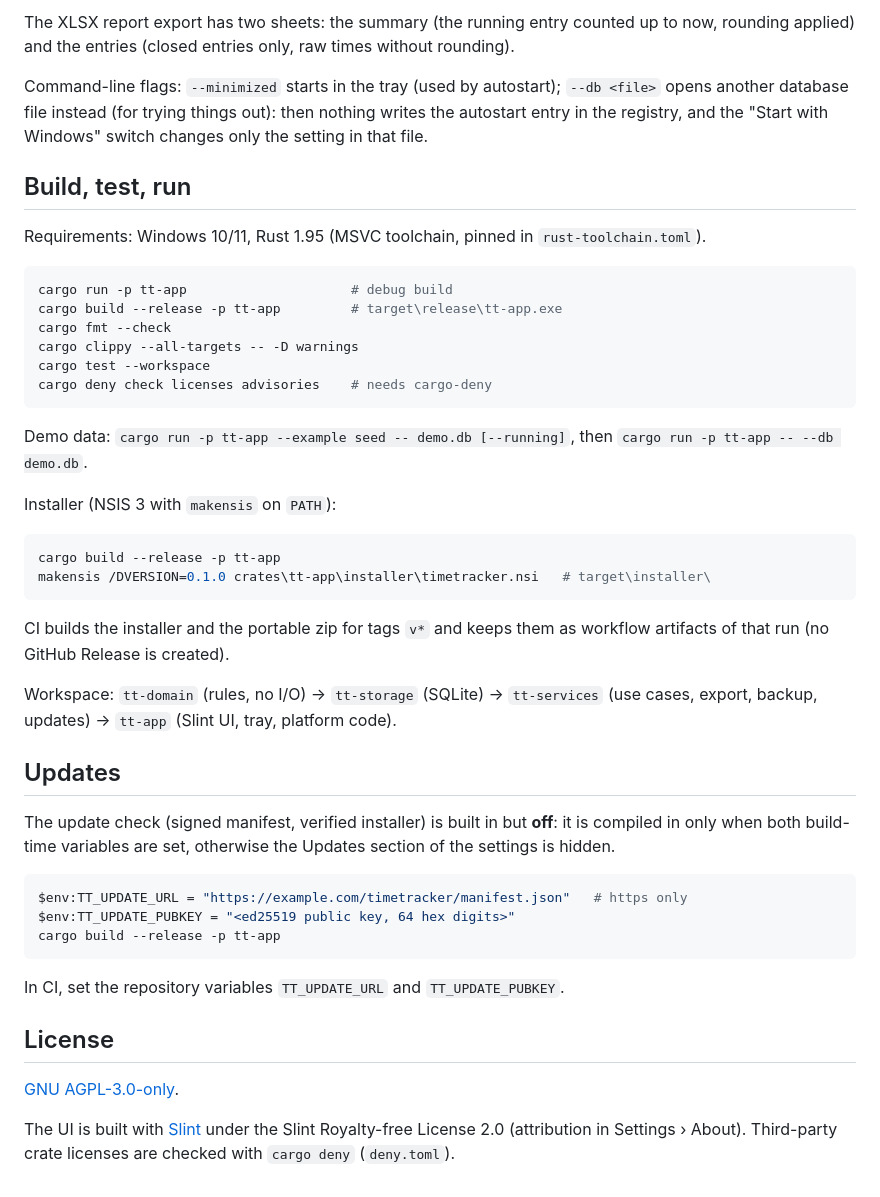
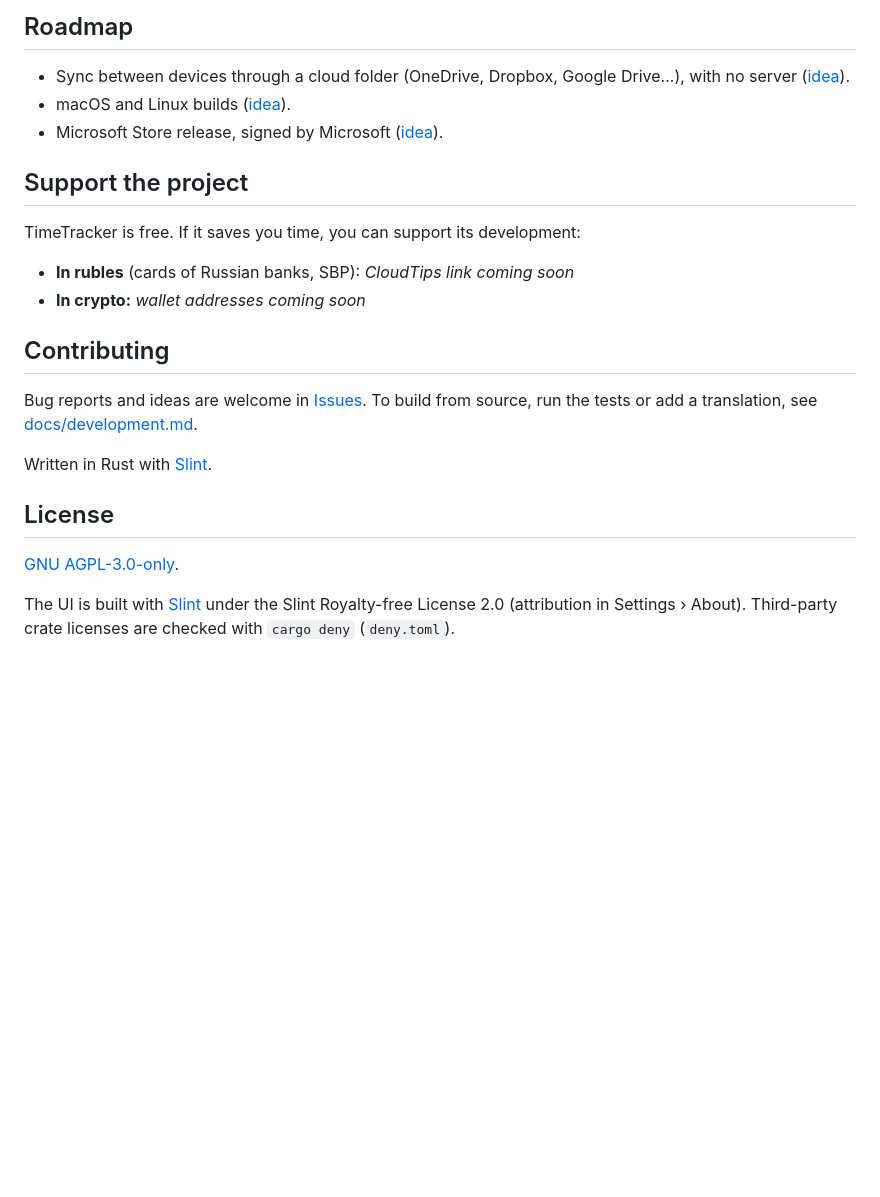
Before and after one commit to OlegFM/timetracker, a Markdown page: README.md, the part around one of its changes. Drawn GitHub-style; blank space fills up the shorter version.

````diff
--- a/README.md
+++ b/README.md
@@ -59,60 +99,30 @@ copying that file back while the app is closed.
 
-The XLSX report export has two sheets: the summary (the running entry counted up to now,
-rounding applied) and the entries (closed entries only, raw times without rounding).
+## Roadmap
 
-Command-line flags: `--minimized` starts in the tray (used by autostart); `--db <file>`
-opens another database file instead (for trying things out): then nothing writes the
-autostart entry in the registry, and the "Start with Windows" switch changes only the
-setting in that file.
+- Sync between devices through a cloud folder (OneDrive, Dropbox, Google Drive…), with no
+  server ([idea](docs/ideas/cloud-sync.md)).
+- macOS and Linux builds ([idea](docs/ideas/cross-platform.md)).
+- Microsoft Store release, signed by Microsoft ([idea](docs/ideas/msix-store.md)).
 
-## Build, test, run
+## Support the project
 
-Requirements: Windows 10/11, Rust 1.95 (MSVC toolchain, pinned in
-`rust-toolchain.toml`).
+TimeTracker is free. If it saves you time, you can support its development:
 
-```powershell
-cargo run -p tt-app                     # debug build
-cargo build --release -p tt-app         # target\release\tt-app.exe
-cargo fmt --check
-cargo clippy --all-targets -- -D warnings
-cargo test --workspace
-cargo deny check licenses advisories    # needs cargo-deny
-```
+- **In rubles** (cards of Russian banks, SBP): *CloudTips link coming soon*
+- **In crypto:** *wallet addresses coming soon*
 
-Demo data: `cargo run -p tt-app --example seed -- demo.db [--running]`, then
-`cargo run -p tt-app -- --db demo.db`.
+## Contributing
 
-Installer (NSIS 3 with `makensis` on `PATH`):
+Bug reports and ideas are welcome in [Issues](https://github.com/OlegFM/timetracker/issues).
+To build from source, run the tests or add a translation, see
+[docs/development.md](docs/development.md).
 
-```powershell
-cargo build --release -p tt-app
-makensis /DVERSION=0.1.0 crates\tt-app\installer\timetracker.nsi   # target\installer\
-```
-
-CI builds the installer and the portable zip for tags `v*` and keeps them as workflow
-artifacts of that run (no GitHub Release is created).
-
-Workspace: `tt-domain` (rules, no I/O) → `tt-storage` (SQLite) → `tt-services`
-(use cases, export, backup, updates) → `tt-app` (Slint UI, tray, platform code).
-
-## Updates
-
-The update check (signed manifest, verified installer) is built in but **off**: it is
-compiled in only when both build-time variables are set, otherwise the Updates section
-of the settings is hidden.
-
-```powershell
-$env:TT_UPDATE_URL = "https://example.com/timetracker/manifest.json"   # https only
-$env:TT_UPDATE_PUBKEY = "<ed25519 public key, 64 hex digits>"
-cargo build --release -p tt-app
-```
-
-In CI, set the repository variables `TT_UPDATE_URL` and `TT_UPDATE_PUBKEY`.
+Written in Rust with [Slint](https://slint.dev).
 
 ## License
 
 [GNU AGPL-3.0-only](LICENSE).
 
-The UI is built with [Slint](https://slint.dev) under the Slint Royalty-free License
-2.0 (attribution in Settings › About). Third-party crate licenses are checked with
+The UI is built with [Slint](https://slint.dev) under the Slint Royalty-free License 2.0
+(attribution in Settings › About). Third-party crate licenses are checked with
 `cargo deny` (`deny.toml`).
````
Also changed, not shown: other parts of README.md (+81 -41 lines), README.ru.md (added, +132 -0 lines), docs/development.md (added, +89 -0 lines), docs/known-issues.md (+1 -1 lines), docs/screenshots/dashboard.png (added), docs/screenshots/hero.png (added), docs/screenshots/mini-timer.png (added), docs/screenshots/projects.png (added), docs/screenshots/reports.png (added).
